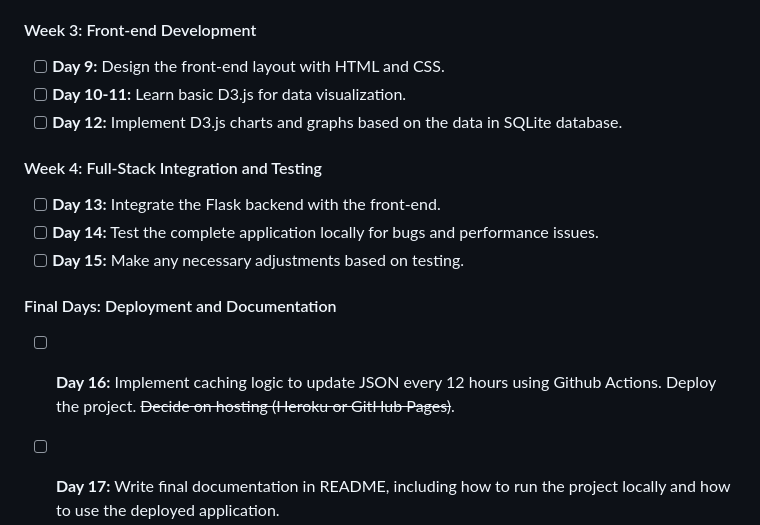
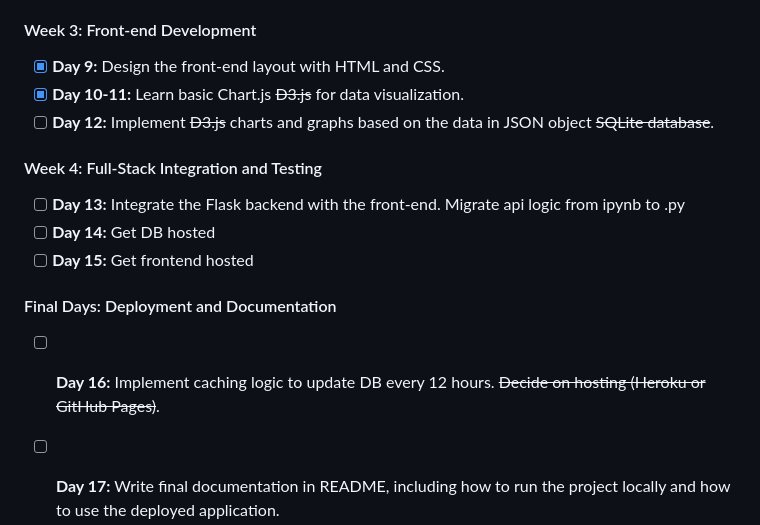
Before and after one commit to 0xCSMNT/EconDashboard, a Markdown page: README.md, the part around the change. Drawn GitHub-style.

```diff
--- a/README.md
+++ b/README.md
@@ -17,17 +17,17 @@ EconDashboard is a simple, single-page application designed to pull and visualiz
 - [x] **Day 8:** Secure your API key. ~~store API data in SQLite database~~.
 
 #### Week 3: Front-end Development
-- [ ] **Day 9:** Design the front-end layout with HTML and CSS.
-- [ ] **Day 10-11:** Learn basic D3.js for data visualization.
-- [ ] **Day 12:** Implement D3.js charts and graphs based on the data in SQLite database.
+- [x] **Day 9:** Design the front-end layout with HTML and CSS.
+- [x] **Day 10-11:** Learn basic Chart.js ~~D3.js~~ for data visualization.
+- [ ] **Day 12:** Implement ~~D3.js~~ charts and graphs based on the data in JSON object ~~SQLite database~~.
 
 #### Week 4: Full-Stack Integration and Testing
-- [ ] **Day 13:** Integrate the Flask backend with the front-end.
-- [ ] **Day 14:** Test the complete application locally for bugs and performance issues.
-- [ ] **Day 15:** Make any necessary adjustments based on testing.
+- [ ] **Day 13:** Integrate the Flask backend with the front-end. Migrate api logic from ipynb to .py
+- [ ] **Day 14:** Get DB hosted
+- [ ] **Day 15:** Get frontend hosted
 
 #### Final Days: Deployment and Documentation
-- [ ] **Day 16:** Implement caching logic to update JSON every 12 hours using Github Actions. Deploy the project. ~~Decide on hosting (Heroku or GitHub Pages)~~.
+- [ ] **Day 16:** Implement caching logic to update DB every 12 hours. ~~Decide on hosting (Heroku or GitHub Pages)~~.
 - [ ] **Day 17:** Write final documentation in README, including how to run the project locally and how to use the deployed application.
 
 
```
